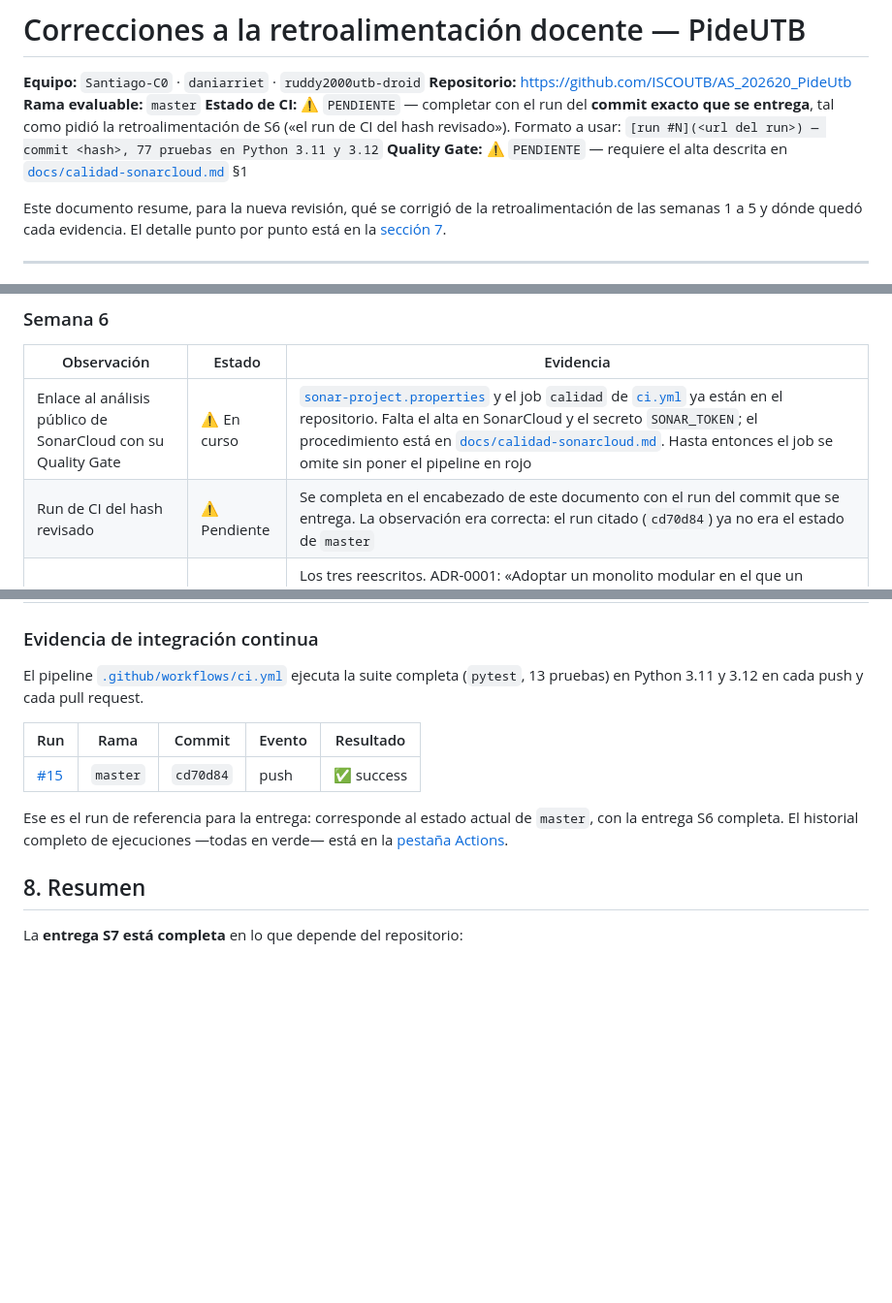
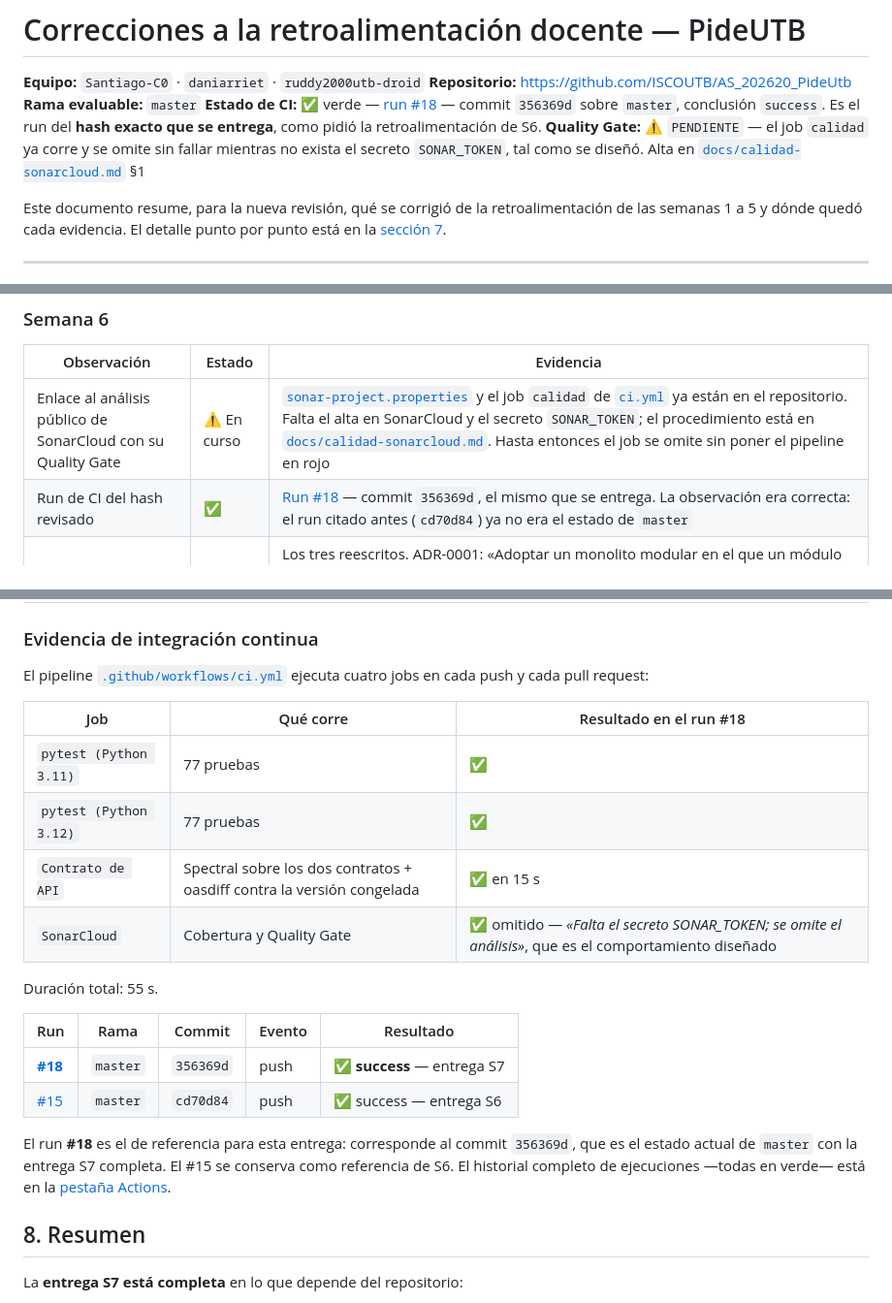
Before and after one commit to ISCOUTB/AS_202620_PideUtb, a Markdown page: correcciones.md, 3 parts joined by grey strips. Shown at 97% size. GitHub-like rendering; blank space fills up the shorter version.

Commit message:
Registrar el run de CI del hash entregado
La retroalimentacion de S6 pedia el run del hash revisado, no uno anterior. El
run #18 corresponde al commit 356369d, que es el estado de master con la entrega
S7 completa.

Se documenta tambien el resultado por job, incluido que el analisis de
SonarCloud se omite sin fallar mientras no exista el secreto: es el
comportamiento disenado y conviene que quede registrado como tal y no como un
fallo silencioso.

```diff
--- a/correcciones.md
+++ b/correcciones.md
@@ -3,8 +3,8 @@
 **Equipo:** `Santiago-C0` · `daniarriet` · `ruddy2000utb-droid`
 **Repositorio:** https://github.com/ISCOUTB/AS_202620_PideUtb
 **Rama evaluable:** `master`
-**Estado de CI:** ⚠️ `PENDIENTE` — completar con el run del **commit exacto que se entrega**, tal como pidió la retroalimentación de S6 («el run de CI del hash revisado»). Formato a usar: `[run #N](<url del run>) — commit <hash>, 77 pruebas en Python 3.11 y 3.12`
-**Quality Gate:** ⚠️ `PENDIENTE` — requiere el alta descrita en [`docs/calidad-sonarcloud.md`](docs/calidad-sonarcloud.md) §1
+**Estado de CI:** ✅ verde — [run #18](https://github.com/ISCOUTB/AS_202620_PideUtb/actions/runs/35550051257) — commit `356369d` sobre `master`, conclusión `success`. Es el run del **hash exacto que se entrega**, como pidió la retroalimentación de S6.
+**Quality Gate:** ⚠️ `PENDIENTE` — el job `calidad` ya corre y se omite sin fallar mientras no exista el secreto `SONAR_TOKEN`, tal como se diseñó. Alta en [`docs/calidad-sonarcloud.md`](docs/calidad-sonarcloud.md) §1
 
 Este documento resume, para la nueva revisión, qué se corrigió de la
 retroalimentación de las semanas 1 a 5 y dónde quedó cada evidencia. El detalle
@@ -357,7 +357,7 @@ Estados: ✅ corregido · ➖ retirado de las exigencias por el docente.
 | Observación | Estado | Evidencia |
 |---|---|---|
 | Enlace al análisis público de SonarCloud con su Quality Gate | ⚠️ En curso | [`sonar-project.properties`](sonar-project.properties) y el job `calidad` de [`ci.yml`](.github/workflows/ci.yml) ya están en el repositorio. Falta el alta en SonarCloud y el secreto `SONAR_TOKEN`; el procedimiento está en [`docs/calidad-sonarcloud.md`](docs/calidad-sonarcloud.md). Hasta entonces el job se omite sin poner el pipeline en rojo |
-| Run de CI del hash revisado | ⚠️ Pendiente | Se completa en el encabezado de este documento con el run del commit que se entrega. La observación era correcta: el run citado (`cd70d84`) ya no era el estado de `master` |
+| Run de CI del hash revisado | ✅ | [Run #18](https://github.com/ISCOUTB/AS_202620_PideUtb/actions/runs/35550051257) — commit `356369d`, el mismo que se entrega. La observación era correcta: el run citado antes (`cd70d84`) ya no era el estado de `master` |
 | Títulos de los ADR que enuncien la decisión, no el tema | ✅ | Los tres reescritos. ADR-0001: «Adoptar un monolito modular en el que un módulo solo invoca la interfaz pública de otro». ADR-0002: «Hacer del contexto Cuentas el único escritor de `Establecimiento`…». ADR-0003: «Confirmar el pago de forma asíncrona por webhook y mantener síncrono el resto de la API». El índice de [arc42 §9](docs/arc42/arc42.md) se rehízo como tabla con una columna *Decisión* y otra *Escenario que la motiva* |
 | arc42 §8 con lenguaje ubicuo y mapa de contextos | ✅ | [§8.1](docs/arc42/arc42.md#lenguaje-ubicuo) lenguaje ubicuo, [§8.2](docs/arc42/arc42.md#seccion-8) contextos y propiedad de datos. Ya estaba desde S6; se confirma |
 | Mantener la trazabilidad de aspectos y el registro de IA | ✅ | [`docs/aspectos.md`](docs/aspectos.md) amplía la cadena a ESC-04 y ESC-05, que dejan de estar pendientes; [`docs/ia.md`](docs/ia.md) registra el uso de S7 con lo rechazado |
@@ -377,16 +377,26 @@ Estados: ✅ corregido · ➖ retirado de las exigencias por el docente.
 
 ### Evidencia de integración continua
 
-El pipeline [`.github/workflows/ci.yml`](.github/workflows/ci.yml) ejecuta la
-suite completa (`pytest`, 13 pruebas) en Python 3.11 y 3.12 en cada push y cada
-pull request.
+El pipeline [`.github/workflows/ci.yml`](.github/workflows/ci.yml) ejecuta
+cuatro jobs en cada push y cada pull request:
+
+| Job | Qué corre | Resultado en el run #18 |
+|---|---|---|
+| `pytest (Python 3.11)` | 77 pruebas | ✅ |
+| `pytest (Python 3.12)` | 77 pruebas | ✅ |
+| `Contrato de API` | Spectral sobre los dos contratos + oasdiff contra la versión congelada | ✅ en 15 s |
+| `SonarCloud` | Cobertura y Quality Gate | ✅ omitido — *«Falta el secreto SONAR_TOKEN; se omite el análisis»*, que es el comportamiento diseñado |
+
+Duración total: 55 s.
 
 | Run | Rama | Commit | Evento | Resultado |
 |---|---|---|---|---|
-| [#15](https://github.com/ISCOUTB/AS_202620_PideUtb/actions/runs/34783395594) | `master` | `cd70d84` | push | ✅ success |
+| [**#18**](https://github.com/ISCOUTB/AS_202620_PideUtb/actions/runs/35550051257) | `master` | `356369d` | push | ✅ **success** — entrega S7 |
+| [#15](https://github.com/ISCOUTB/AS_202620_PideUtb/actions/runs/34783395594) | `master` | `cd70d84` | push | ✅ success — entrega S6 |
 
-Ese es el run de referencia para la entrega: corresponde al estado actual de
-`master`, con la entrega S6 completa. El historial completo de
+El run **#18** es el de referencia para esta entrega: corresponde al commit
+`356369d`, que es el estado actual de `master` con la entrega S7 completa. El
+#15 se conserva como referencia de S6. El historial completo de
 ejecuciones —todas en verde— está en la
 [pestaña Actions](https://github.com/ISCOUTB/AS_202620_PideUtb/actions/workflows/ci.yml).
 
```
